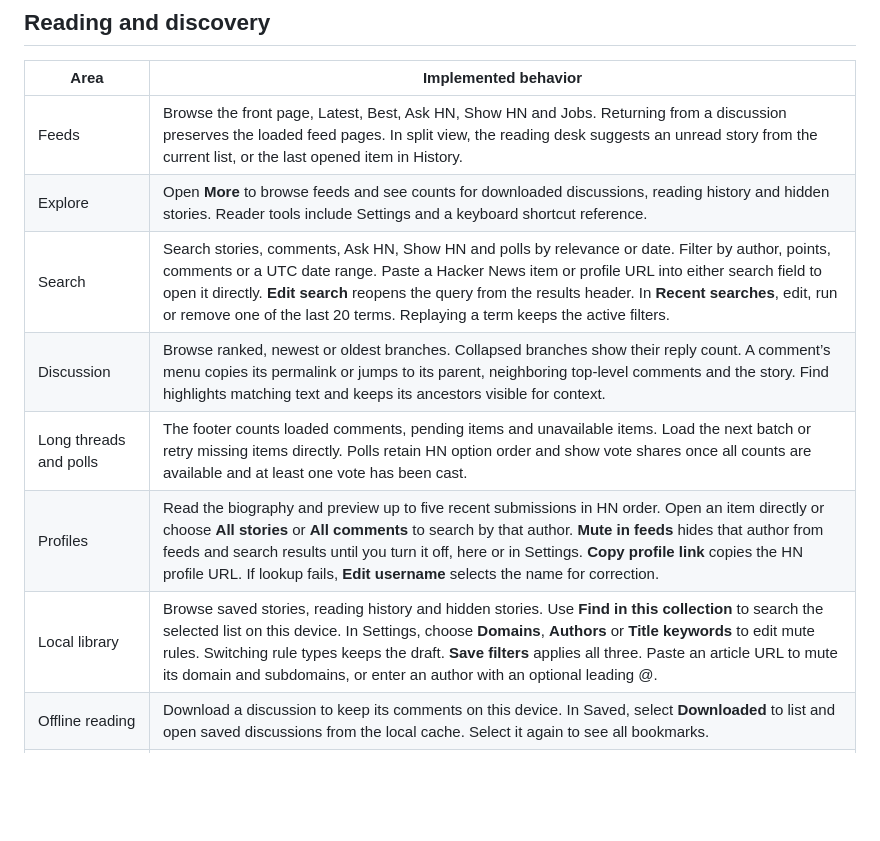
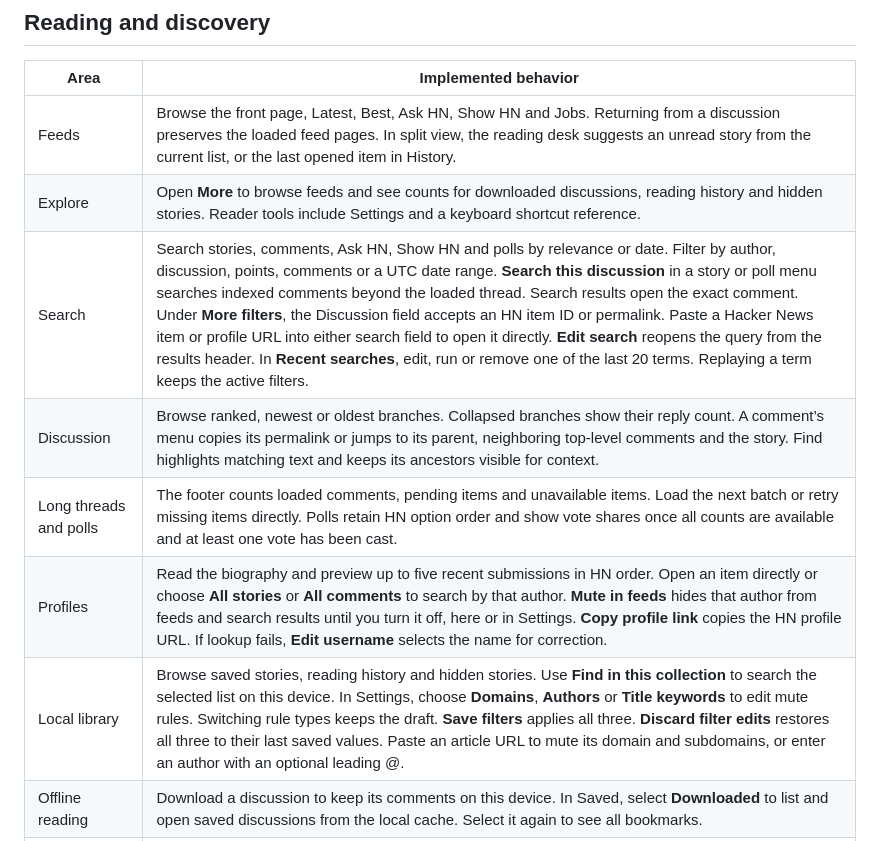
Before and after one commit to FerroUI/Ember, a Markdown page: docs/ember.md, the part around the change. Rendered like a GitHub page; blank space fills up the shorter version.

Commit message:
Explain full-discussion search and reversible mute drafts

```diff
--- a/docs/ember.md
+++ b/docs/ember.md
@@ -31,11 +31,11 @@ The focus view keeps the discussion in a centered column as the window grows. Th
 | --- | --- |
 | Feeds | Browse the front page, Latest, Best, Ask HN, Show HN and Jobs. Returning from a discussion preserves the loaded feed pages. In split view, the reading desk suggests an unread story from the current list, or the last opened item in History. |
 | Explore | Open **More** to browse feeds and see counts for downloaded discussions, reading history and hidden stories. Reader tools include Settings and a keyboard shortcut reference. |
-| Search | Search stories, comments, Ask HN, Show HN and polls by relevance or date. Filter by author, points, comments or a UTC date range. Paste a Hacker News item or profile URL into either search field to open it directly. **Edit search** reopens the query from the results header. In **Recent searches**, edit, run or remove one of the last 20 terms. Replaying a term keeps the active filters. |
+| Search | Search stories, comments, Ask HN, Show HN and polls by relevance or date. Filter by author, discussion, points, comments or a UTC date range. **Search this discussion** in a story or poll menu searches indexed comments beyond the loaded thread. Search results open the exact comment. Under **More filters**, the Discussion field accepts an HN item ID or permalink. Paste a Hacker News item or profile URL into either search field to open it directly. **Edit search** reopens the query from the results header. In **Recent searches**, edit, run or remove one of the last 20 terms. Replaying a term keeps the active filters. |
 | Discussion | Browse ranked, newest or oldest branches. Collapsed branches show their reply count. A comment’s menu copies its permalink or jumps to its parent, neighboring top-level comments and the story. Find highlights matching text and keeps its ancestors visible for context. |
 | Long threads and polls | The footer counts loaded comments, pending items and unavailable items. Load the next batch or retry missing items directly. Polls retain HN option order and show vote shares once all counts are available and at least one vote has been cast. |
 | Profiles | Read the biography and preview up to five recent submissions in HN order. Open an item directly or choose **All stories** or **All comments** to search by that author. **Mute in feeds** hides that author from feeds and search results until you turn it off, here or in Settings. **Copy profile link** copies the HN profile URL. If lookup fails, **Edit username** selects the name for correction. |
-| Local library | Browse saved stories, reading history and hidden stories. Use **Find in this collection** to search the selected list on this device. In Settings, choose **Domains**, **Authors** or **Title keywords** to edit mute rules. Switching rule types keeps the draft. **Save filters** applies all three. Paste an article URL to mute its domain and subdomains, or enter an author with an optional leading @. |
+| Local library | Browse saved stories, reading history and hidden stories. Use **Find in this collection** to search the selected list on this device. In Settings, choose **Domains**, **Authors** or **Title keywords** to edit mute rules. Switching rule types keeps the draft. **Save filters** applies all three. **Discard filter edits** restores all three to their last saved values. Paste an article URL to mute its domain and subdomains, or enter an author with an optional leading @. |
 | Offline reading | Download a discussion to keep its comments on this device. In Saved, select **Downloaded** to list and open saved discussions from the local cache. Select it again to see all bookmarks. |
 | Sharing and accounts | Copy the discussion link or open HN to sign in, vote, reply or submit. A comment permalink opens that comment and provides access to its parent. A poll option permalink links back to its poll. |
 | Appearance | Choose system, light, dark or custom appearance. Pick a named accent or preview a hex color and custom background. **Text presets** previews four combinations of type size and line spacing. Fine-tune either value, or use **Reset theme & type** to preview the default colors, type size and spacing. Choose **Apply preferences** to save. |
```
